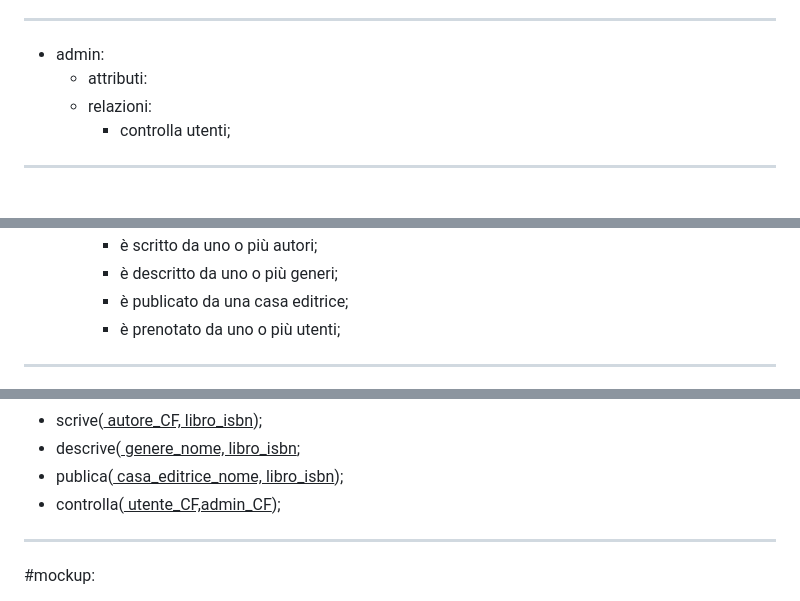
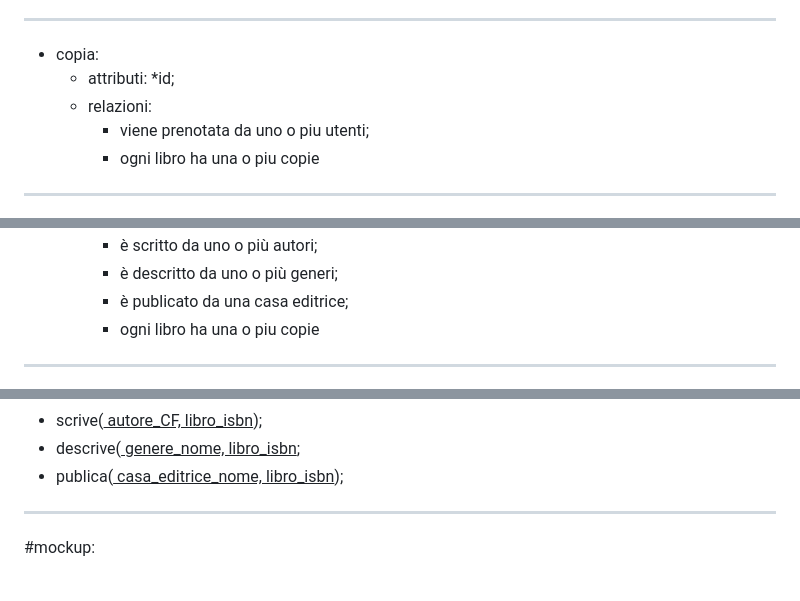
Before and after one commit to TodeschiniPaolo/Biblioteca, a Markdown page: README.md, 3 parts joined by grey strips. Drawn GitHub-style.

```diff
--- a/README.md
+++ b/README.md
@@ -34,10 +34,12 @@
     * prenota uno o più libri;
     * è controllato da admin
 *****************************************
-* admin:
+* copia:
   * attributi:
+    *id;
   * relazioni:
-    * controlla utenti;
+    * viene prenotata da uno o piu utenti;
+    * ogni libro ha una o piu copie
 *****************************************
 * libro:
   * attributi:
@@ -52,7 +54,7 @@
     * è scritto da uno o più autori;
     * è descritto da uno o più generi;
     * è publicato da una casa editrice;
-    * è prenotato da uno o più utenti;
+    * ogni libro ha una o piu copie
 *****************************************
 * autore:
     * attributi:
@@ -89,7 +93,7 @@
 *  scrive(<ins> autore_CF, libro_isbn</ins>);
 *  descrive(<ins> genere_nome, libro_isbn</ins>;
 *  publica(<ins> casa_editrice_nome, libro_isbn</ins>);
-*  controlla(<ins> utente_CF,admin_CF</ins>);
+
 ------------------------------------------------------------------------------------------------------------------------------
 #mockup:
 
```
Also changed, not shown: other parts of README.md (+3 -1 lines).
